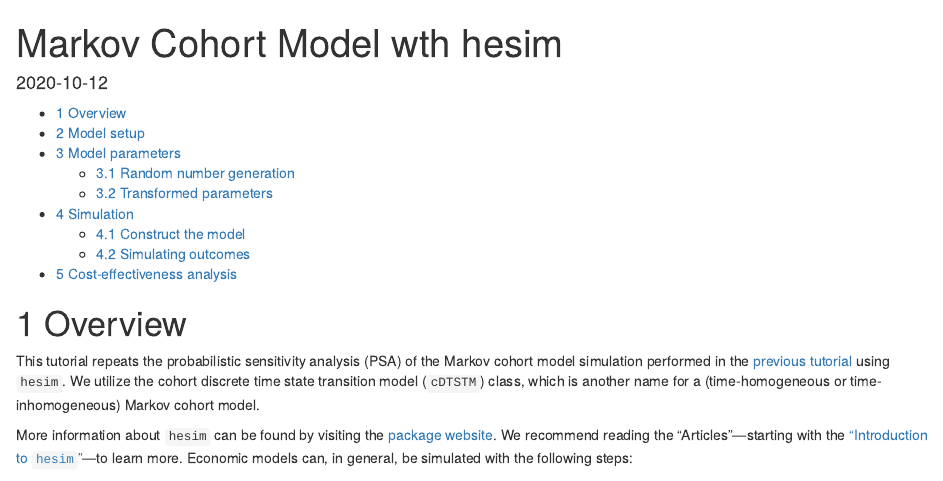
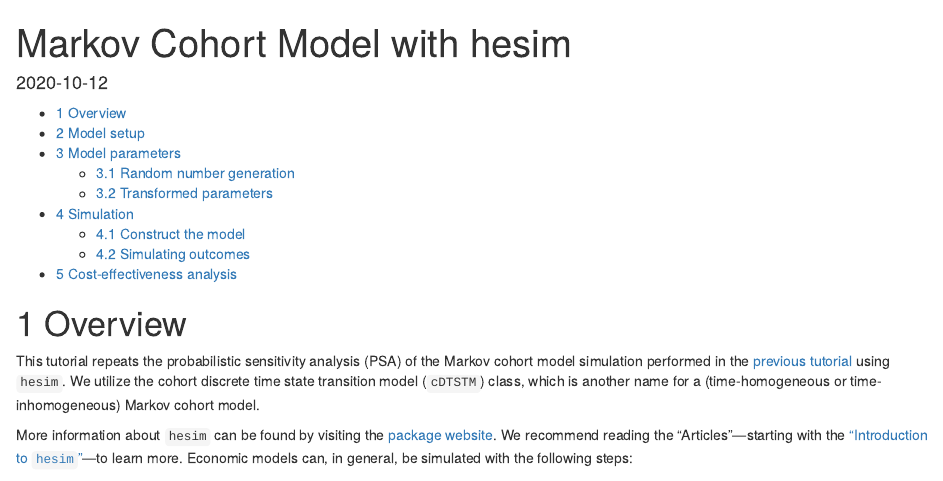
Before and after one commit to hesim-dev/rcea, an R Markdown document (vignettes/03-markov-cohort-hesim.Rmd): the page in a window 1100 px wide, from its top. Rendered offline with R 4.5, knitr and Pandoc, with nearby package versions; some code elsewhere in the file could not run offline; common packages that the code uses without loading them are loaded.

Commit message:
Fix typo in heading of hesim Markov cohort model tutorial

```diff
--- a/vignettes/03-markov-cohort-hesim.Rmd
+++ b/vignettes/03-markov-cohort-hesim.Rmd
@@ -1,5 +1,5 @@
 ---
-title: "Markov Cohort Model wth hesim"
+title: "Markov Cohort Model with hesim"
 date: "`r Sys.Date()`"
 output:
   html_document:
@@ -9,7 +9,7 @@ output:
 pkgdown:
   as_is: true
 vignette: >
-  %\VignetteIndexEntry{Markov Cohort Model wth hesim}
+  %\VignetteIndexEntry{Markov Cohort Model with hesim}
   %\VignetteEngine{knitr::rmarkdown}
   \usepackage[utf8]{inputenc}
 ---
```
Also changed, not shown: 2 other files.
